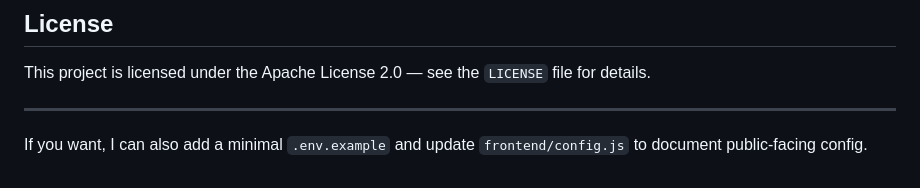
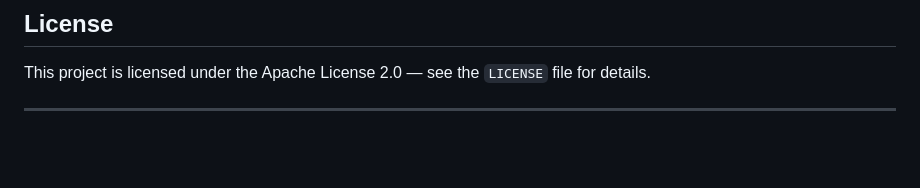
Before and after one commit to Vansh-Thakur-Sadyal/Agri_Voice_bot, a Markdown page: README.md, the part around the change. GitHub-like rendering; blank space fills up the shorter version.

Commit message:
Update README.md
readme update

```diff
--- a/README.md
+++ b/README.md
@@ -156,5 +156,3 @@ Response:
 This project is licensed under the Apache License 2.0 — see the `LICENSE` file for details.
 
 ---
-
-If you want, I can also add a minimal `.env.example` and update `frontend/config.js` to document public-facing config.
```
